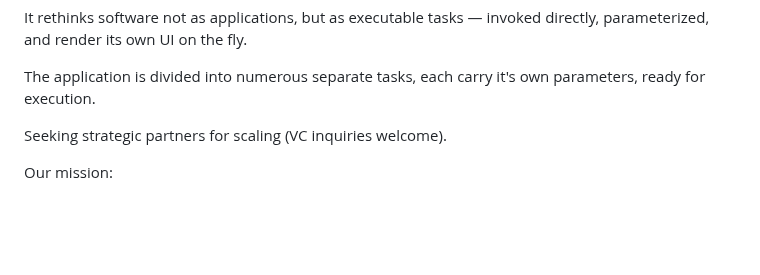
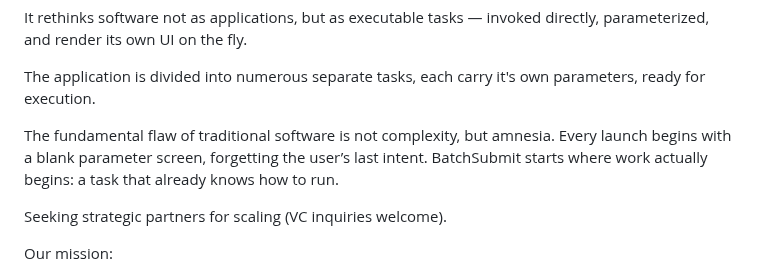
Before and after one commit to socaltiger/BatchSubmit.com, a Markdown page: README.md, the part around the change. Rendered like a GitHub page; blank space fills up the shorter version.

```diff
--- a/README.md
+++ b/README.md
@@ -3,6 +3,8 @@ BatchSubmit is a lightweight open source Distributed Asynchronous Job Submitting
 It rethinks software not as applications, but as executable tasks — invoked directly, parameterized, and render its own UI on the fly.<p>
 
 The application is divided into numerous separate tasks, each carry it's own parameters, ready for execution.<p>
+
+The fundamental flaw of traditional software is not complexity, but amnesia. Every launch begins with a blank parameter screen, forgetting the user’s last intent. BatchSubmit starts where work actually begins: a task that already knows how to run.<p>
 
 Seeking strategic partners for scaling (VC inquiries welcome).<p>
 
```
